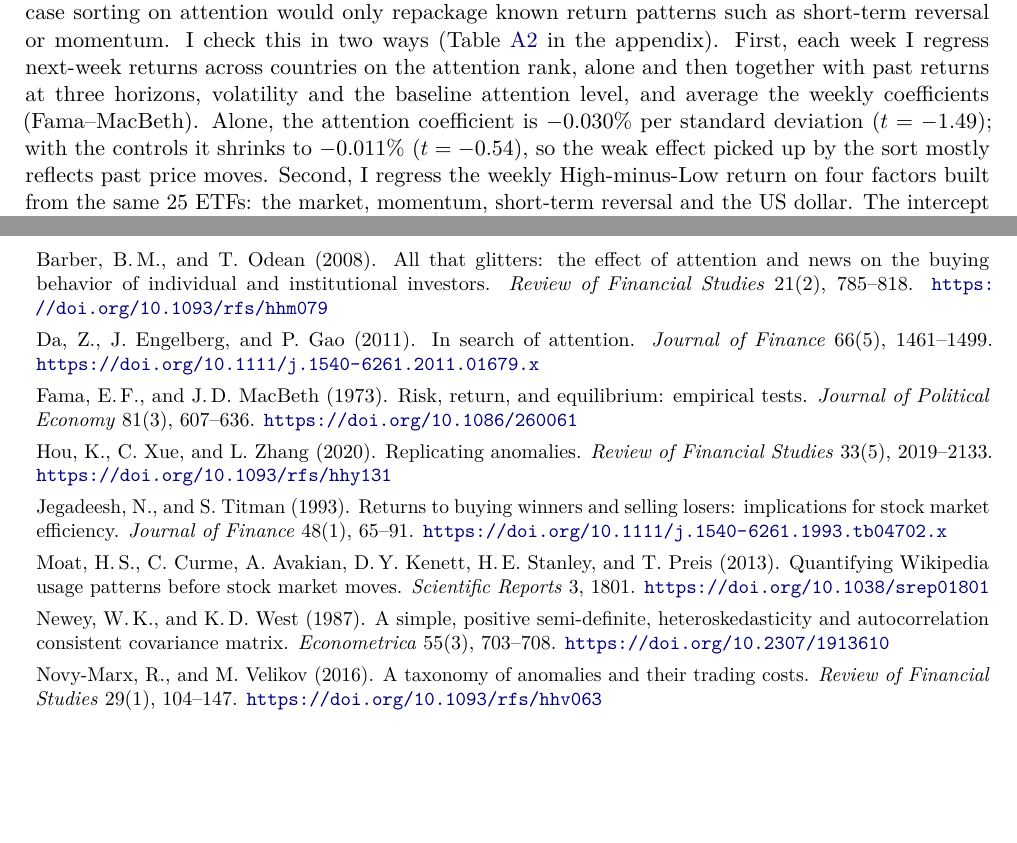
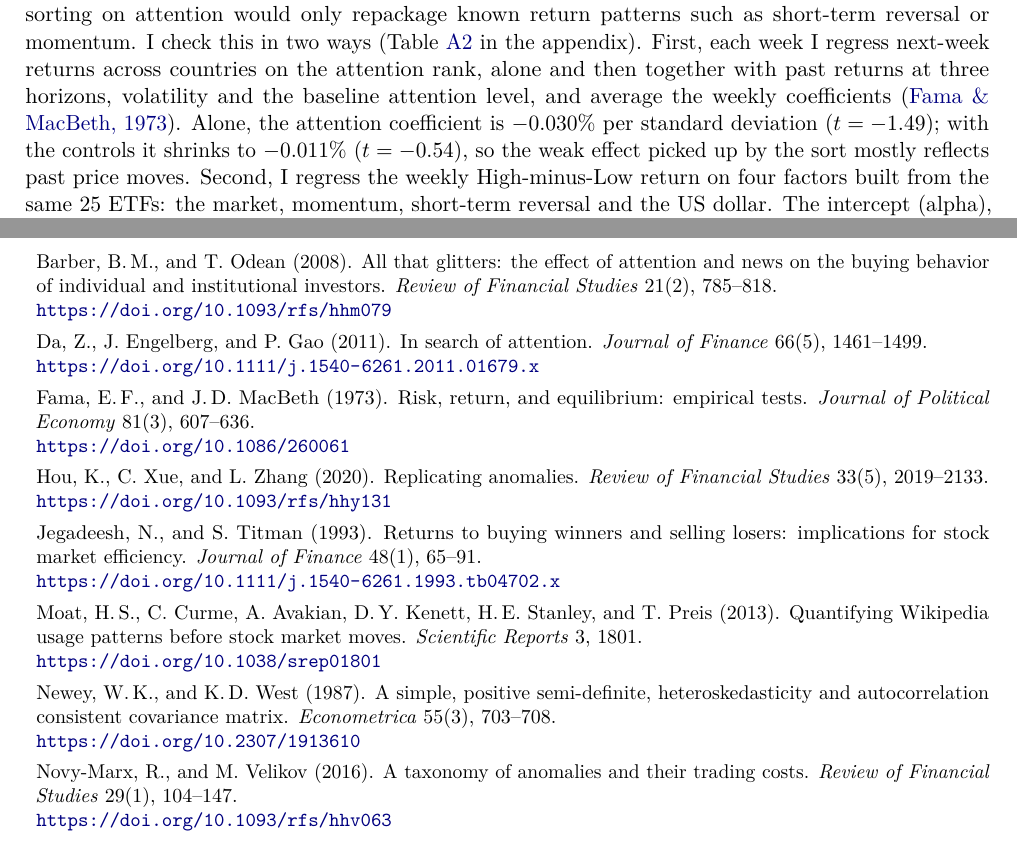
Before and after one commit to Corentin00/country-attention-etfs, a LaTeX document (report/main.tex): two parts of pages 3 and 5 of 14, joined at a grey line, cut so that both start at the same text, the shorter picture padded with empty space. Compiled offline with pdfLaTeX.

Commit message:
Cite all listed references and keep DOI links on one line
Co-Authored-By: Claude Opus 5.5 <noreply@anthropic.com>

```diff
--- a/report/main.tex
+++ b/report/main.tex
@@ -31,7 +31,7 @@
 \input{numbers}
 \newcommand{\repourl}{https://github.com/Corentin00/country-attention-etfs}
 \newcommand{\todo}[1]{\textcolor{red}{[#1]}}
-\newcommand{\refto}[2]{\hyperlink{ref:#1}{#2}}
+\DeclareRobustCommand{\refto}[2]{\hyperlink{ref:#1}{#2}}
 
 \title{\vspace{-1.5cm}\textbf{Does the World's Attention Move Country Markets?}\\[2pt]
 \large Wikipedia page views and the cross-section of country ETF returns}
@@ -177,7 +177,7 @@ case sorting on attention would only repackage known return patterns such as sho
 momentum. I check this in two ways (Table~\ref{tab:newinfo} in the appendix). First, each week I
 regress next-week returns across countries on the attention rank, alone and then together with past
 returns at three horizons, volatility and the baseline attention level, and average the weekly
-coefficients (Fama--MacBeth). Alone, the attention coefficient is \FMasv\% per standard deviation
+coefficients (\refto{fama1973}{Fama \& MacBeth, 1973}). Alone, the attention coefficient is \FMasv\% per standard deviation
 ($t=\FMasvt$); with the controls it shrinks to \FMasvc\% ($t=\FMasvct$), so the weak effect picked
 up by the sort mostly reflects past price moves. Second, I regress the weekly High-minus-Low return
 on four factors built from the same \NEtfs{} ETFs: the market, momentum, short-term reversal and the
@@ -263,26 +263,26 @@ with the short-term reversal effect, which is significantly positive in this uni
 \begin{itemize}[leftmargin=*,label={}]
   \item \hypertarget{ref:barber2008}{}Barber, B.\,M., and T.\ Odean (2008). All that glitters: the effect of
         attention and news on the buying behavior of individual and institutional investors.
-        \textit{Review of Financial Studies} 21(2), 785--818. \url{https://doi.org/10.1093/rfs/hhm079}
+        \textit{Review of Financial Studies} 21(2), 785--818. \newline\url{https://doi.org/10.1093/rfs/hhm079}
   \item \hypertarget{ref:da2011}{}Da, Z., J.\ Engelberg, and P.\ Gao (2011). In search of attention.
-        \textit{Journal of Finance} 66(5), 1461--1499. \url{https://doi.org/10.1111/j.1540-6261.2011.01679.x}
+        \textit{Journal of Finance} 66(5), 1461--1499. \newline\url{https://doi.org/10.1111/j.1540-6261.2011.01679.x}
   \item \hypertarget{ref:fama1973}{}Fama, E.\,F., and J.\,D.\ MacBeth (1973). Risk, return, and equilibrium:
         empirical tests. \textit{Journal of Political Economy} 81(3), 607--636.
-        \url{https://doi.org/10.1086/260061}
+        \newline\url{https://doi.org/10.1086/260061}
   \item \hypertarget{ref:hou2020}{}Hou, K., C.\ Xue, and L.\ Zhang (2020). Replicating anomalies.
-        \textit{Review of Financial Studies} 33(5), 2019--2133. \url{https://doi.org/10.1093/rfs/hhy131}
+        \textit{Review of Financial Studies} 33(5), 2019--2133. \newline\url{https://doi.org/10.1093/rfs/hhy131}
   \item \hypertarget{ref:jegadeesh1993}{}Jegadeesh, N., and S.\ Titman (1993). Returns to buying winners
         and selling losers: implications for stock market efficiency. \textit{Journal of Finance}
-        48(1), 65--91. \url{https://doi.org/10.1111/j.1540-6261.1993.tb04702.x}
+        48(1), 65--91. \newline\url{https://doi.org/10.1111/j.1540-6261.1993.tb04702.x}
   \item \hypertarget{ref:moat2013}{}Moat, H.\,S., C.\ Curme, A.\ Avakian, D.\,Y.\ Kenett, H.\,E.\ Stanley, and
         T.\ Preis (2013). Quantifying Wikipedia usage patterns before stock market moves.
-        \textit{Scientific Reports} 3, 1801. \url{https://doi.org/10.1038/srep01801}
+        \textit{Scientific Reports} 3, 1801. \newline\url{https://doi.org/10.1038/srep01801}
   \item \hypertarget{ref:newey1987}{}Newey, W.\,K., and K.\,D.\ West (1987). A simple, positive semi-definite,
         heteroskedasticity and autocorrelation consistent covariance matrix. \textit{Econometrica}
-        55(3), 703--708. \url{https://doi.org/10.2307/1913610}
+        55(3), 703--708. \newline\url{https://doi.org/10.2307/1913610}
   \item \hypertarget{ref:novymarx2016}{}Novy-Marx, R., and M.\ Velikov (2016). A taxonomy of anomalies and
         their trading costs. \textit{Review of Financial Studies} 29(1), 104--147.
-        \url{https://doi.org/10.1093/rfs/hhv063}
+        \newline\url{https://doi.org/10.1093/rfs/hhv063}
 \end{itemize}
 \normalsize
 
```
Also changed, not shown: report/tables/tab_decision.tex (+1 -1 lines), report/main.tex (4 more changed lines), 1 other file.
